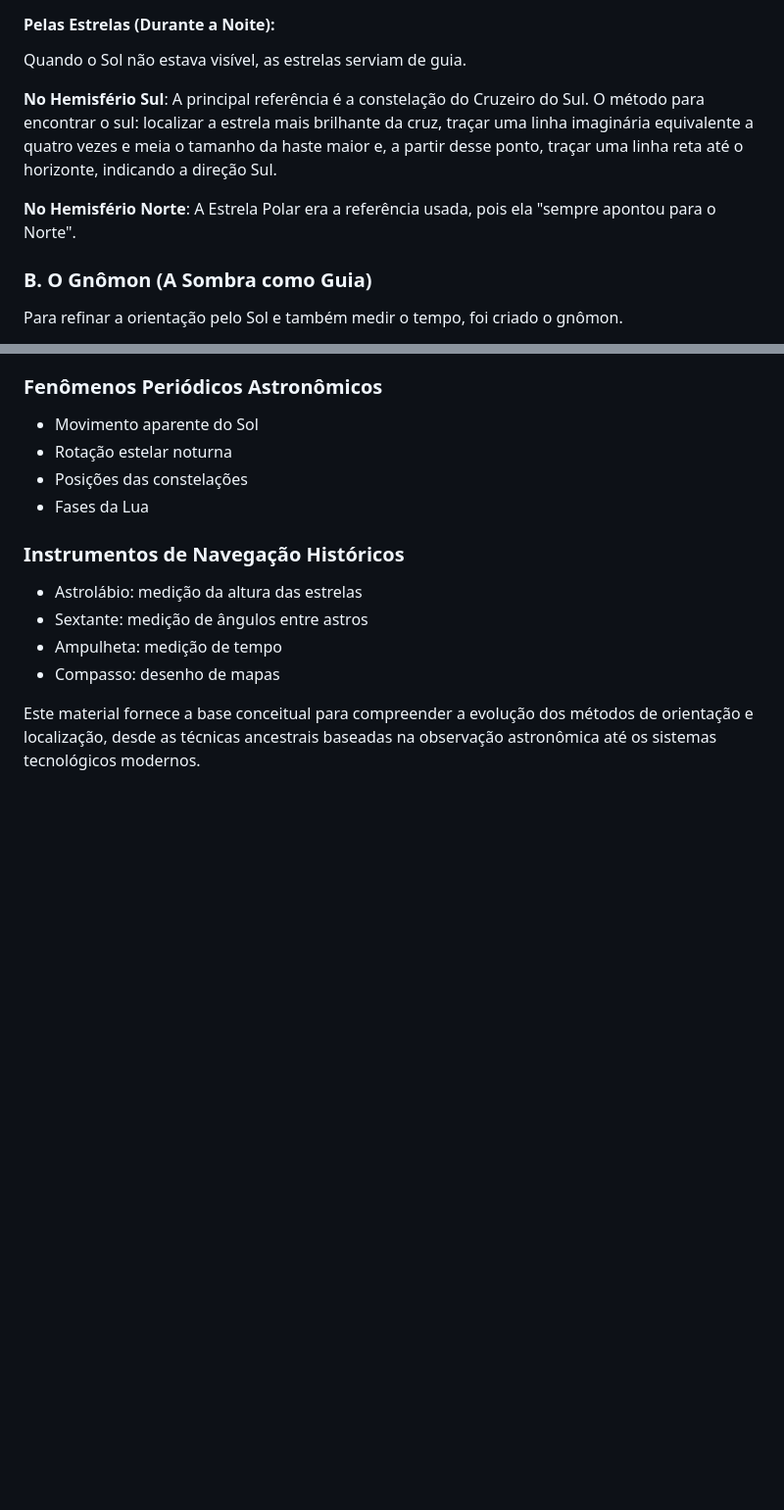
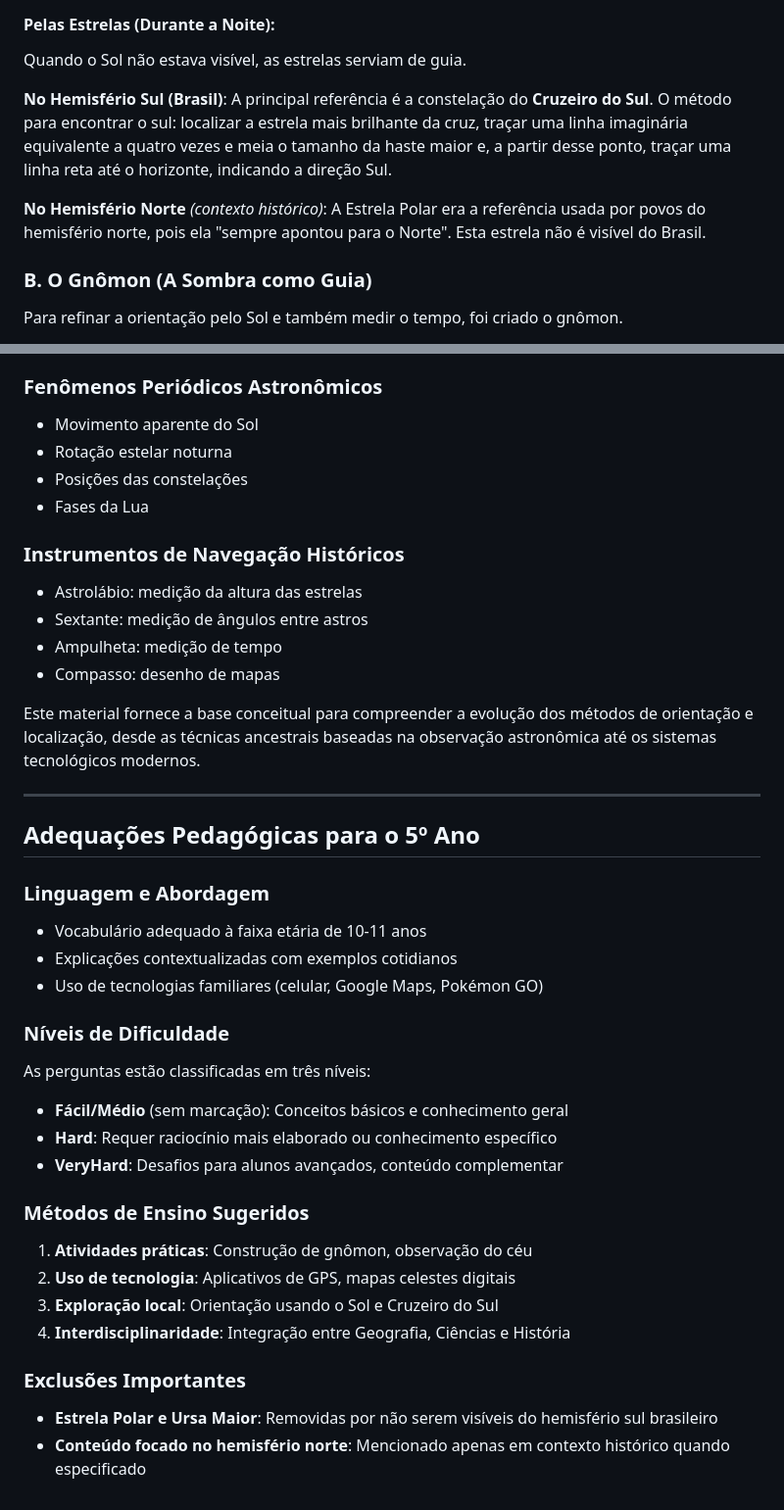
Before and after one commit to augustocbx/quiz-sistema-localizacao-pedro, a Markdown page: CONTEUDO_DIDATICO.md, 2 parts joined by grey strips. Shown at 98% size. Rendered like a GitHub page; blank space fills up the shorter version.

```diff
--- a/CONTEUDO_DIDATICO.md
+++ b/CONTEUDO_DIDATICO.md
@@ -21,9 +46,9 @@ Este foi o primeiro método de orientação.
 
 Quando o Sol não estava visível, as estrelas serviam de guia.
 
-**No Hemisfério Sul**: A principal referência é a constelação do Cruzeiro do Sul. O método para encontrar o sul: localizar a estrela mais brilhante da cruz, traçar uma linha imaginária equivalente a quatro vezes e meia o tamanho da haste maior e, a partir desse ponto, traçar uma linha reta até o horizonte, indicando a direção Sul.
+**No Hemisfério Sul (Brasil)**: A principal referência é a constelação do **Cruzeiro do Sul**. O método para encontrar o sul: localizar a estrela mais brilhante da cruz, traçar uma linha imaginária equivalente a quatro vezes e meia o tamanho da haste maior e, a partir desse ponto, traçar uma linha reta até o horizonte, indicando a direção Sul.
 
-**No Hemisfério Norte**: A Estrela Polar era a referência usada, pois ela "sempre apontou para o Norte".
+**No Hemisfério Norte** *(contexto histórico)*: A Estrela Polar era a referência usada por povos do hemisfério norte, pois ela "sempre apontou para o Norte". Esta estrela não é visível do Brasil.
 
 ### B. O Gnômon (A Sombra como Guia)
 
@@ -113,3 +138,28 @@ Os métodos antigos não foram totalmente substituídos, mas sim complementados.
 - Compasso: desenho de mapas
 
 Este material fornece a base conceitual para compreender a evolução dos métodos de orientação e localização, desde as técnicas ancestrais baseadas na observação astronômica até os sistemas tecnológicos modernos.
+
+---
+
+## Adequações Pedagógicas para o 5º Ano
+
+### Linguagem e Abordagem
+- Vocabulário adequado à faixa etária de 10-11 anos
+- Explicações contextualizadas com exemplos cotidianos
+- Uso de tecnologias familiares (celular, Google Maps, Pokémon GO)
+
+### Níveis de Dificuldade
+As perguntas estão classificadas em três níveis:
+- **Fácil/Médio** (sem marcação): Conceitos básicos e conhecimento geral
+- **Hard**: Requer raciocínio mais elaborado ou conhecimento específico
+- **VeryHard**: Desafios para alunos avançados, conteúdo complementar
+
+### Métodos de Ensino Sugeridos
+1. **Atividades práticas**: Construção de gnômon, observação do céu
+2. **Uso de tecnologia**: Aplicativos de GPS, mapas celestes digitais
+3. **Exploração local**: Orientação usando o Sol e Cruzeiro do Sul
+4. **Interdisciplinaridade**: Integração entre Geografia, Ciências e História
+
+### Exclusões Importantes
+- **Estrela Polar e Ursa Maior**: Removidas por não serem visíveis do hemisfério sul brasileiro
+- **Conteúdo focado no hemisfério norte**: Mencionado apenas em contexto histórico quando especificado
```
Also changed, not shown: other parts of CONTEUDO_DIDATICO.md (+25 -0 lines).
